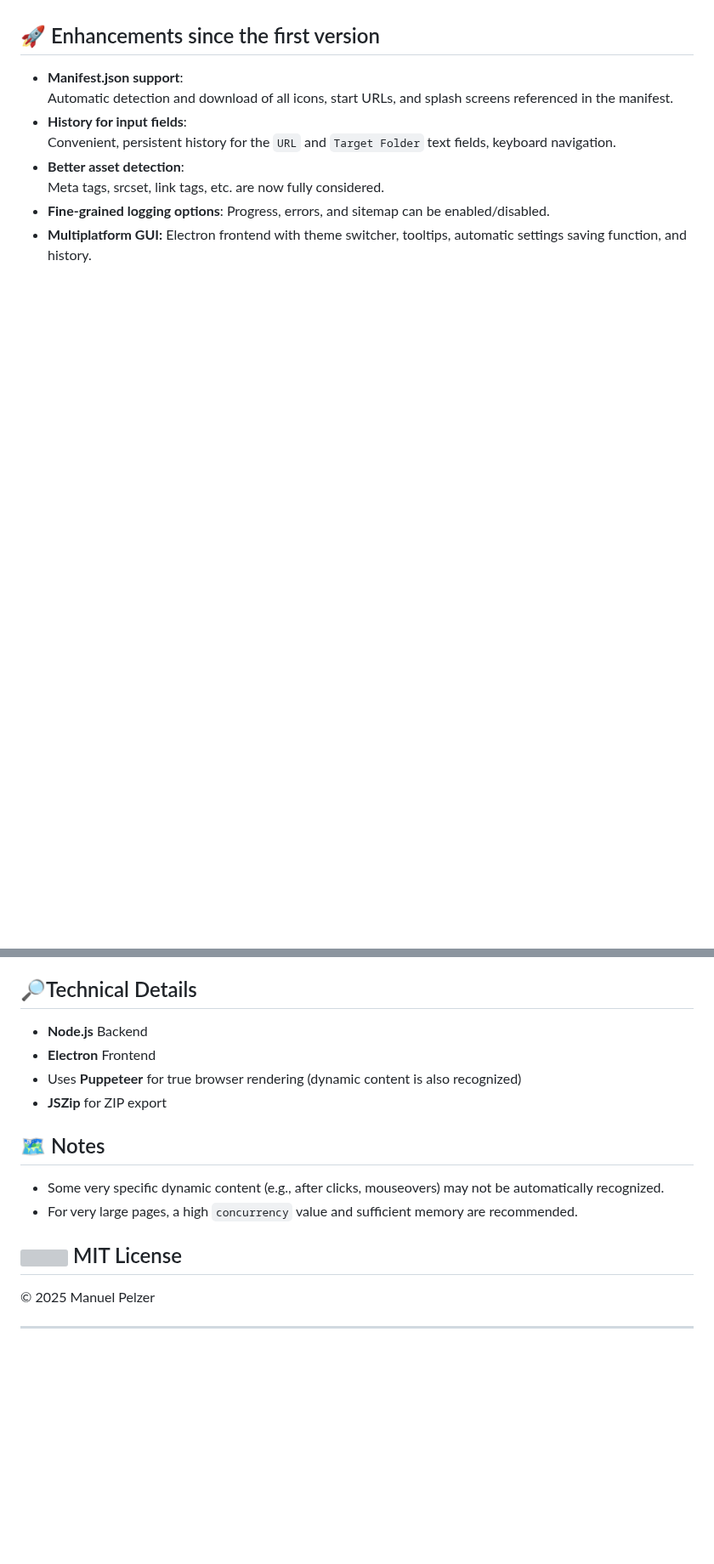
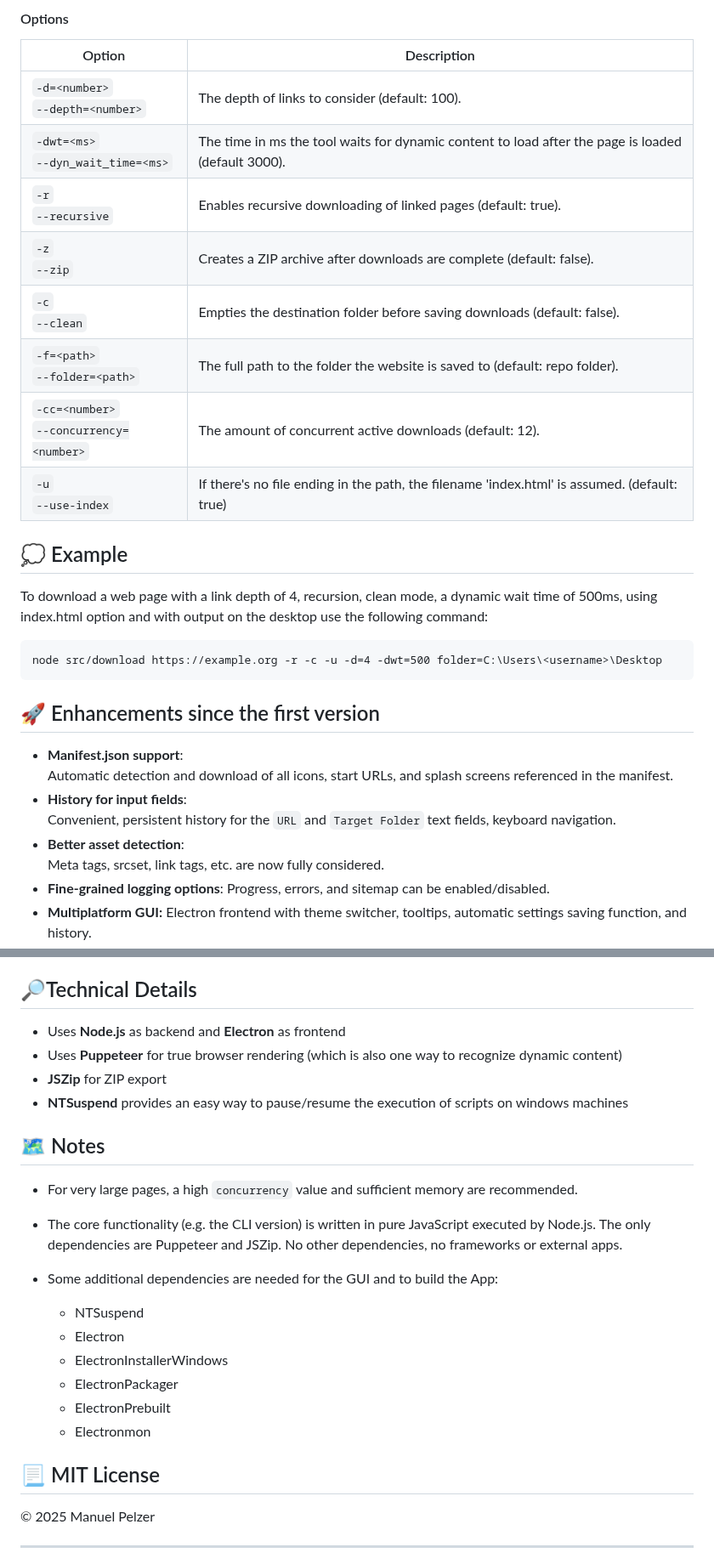
Before and after one commit to ManuelPeh76/Website-Downloader, a Markdown page: readme.md, 2 parts joined by grey strips. Shown at 85% size. Rendered like a GitHub page; blank space fills up the shorter version; grey boxes are pictures that could not be loaded.

````diff
--- a/readme.md
+++ b/readme.md
@@ -64,3 +98,20 @@ After downloading, the data can be saved as a ZIP archive and/or sitemap.
+#### Options
+| Option | Description |
+| --- | --- |
+| `-d=<number>`<br>`--depth=<number>` | The depth of links to consider (default: 100). |
+| `-dwt=<ms>`<br>`--dyn_wait_time=<ms>` | The time in ms the tool waits for dynamic content to load after the page is loaded (default 3000). |
+| `-r`<br>`--recursive` | Enables recursive downloading of linked pages (default: true). |
+| `-z`<br>`--zip` | Creates a ZIP archive after downloads are complete (default: false). |
+| `-c`<br>`--clean` | Empties the destination folder before saving downloads (default: false). |
+| `-f=<path>`<br>`--folder=<path>` | The full path to the folder the website is saved to (default: repo folder). |
+| `-cc=<number>`<br>`--concurrency=<number>` | The amount of concurrent active downloads (default: 12). |
+| `-u`<br>`--use-index` | If there's no file ending in the path, the filename 'index.html' is assumed. (default: true) |
+
+## 💭 Example
+To download a web page with a link depth of 4, recursion, clean mode, a dynamic wait time of 500ms, using index.html option and with output on the desktop use the following command:
+```cmd
+node src/download https://example.org -r -c -u -d=4 -dwt=500 folder=C:\Users\<username>\Desktop
+```
 
 ## 🚀 Enhancements since the first version
 - **Manifest.json support**:<br> Automatic detection and download of all icons, start URLs, and splash screens referenced in the manifest.
@@ -70,16 +121,26 @@ After downloading, the data can be saved as a ZIP archive and/or sitemap.
 - **Multiplatform GUI:** Electron frontend with theme switcher, tooltips, automatic settings saving function, and history.
 
 ## 🔎Technical Details
-- **Node.js** Backend
-- **Electron** Frontend
-- Uses **Puppeteer** for true browser rendering (dynamic content is also recognized)
+- Uses **Node.js** as backend and **Electron** as frontend
+- Uses **Puppeteer** for true browser rendering (which is also one way to recognize dynamic content)
 - **JSZip** for ZIP export
+- **NTSuspend** provides an easy way to pause/resume the execution of scripts on windows machines
+
 
 ## 🗺️ Notes
-- Some very specific dynamic content (e.g., after clicks, mouseovers) may not be automatically recognized.
 - For very large pages, a high `concurrency` value and sufficient memory are recommended.
 
-## <img src="src/img/license.svg" width="25" height="25" /> MIT License
+- The core functionality (e.g. the CLI version) is written in pure JavaScript executed by Node.js. The only dependencies are Puppeteer and JSZip. No other dependencies, no frameworks or external apps.
+
+- Some additional dependencies are needed for the GUI and to build the App:
+  - NTSuspend
+  - Electron
+  - ElectronInstallerWindows
+  - ElectronPackager
+  - ElectronPrebuilt
+  - Electronmon
+
+## 📃 MIT License
 © 2025 Manuel Pelzer
 
 ---
````
Also changed, not shown: other parts of readme.md (+51 -17 lines).
